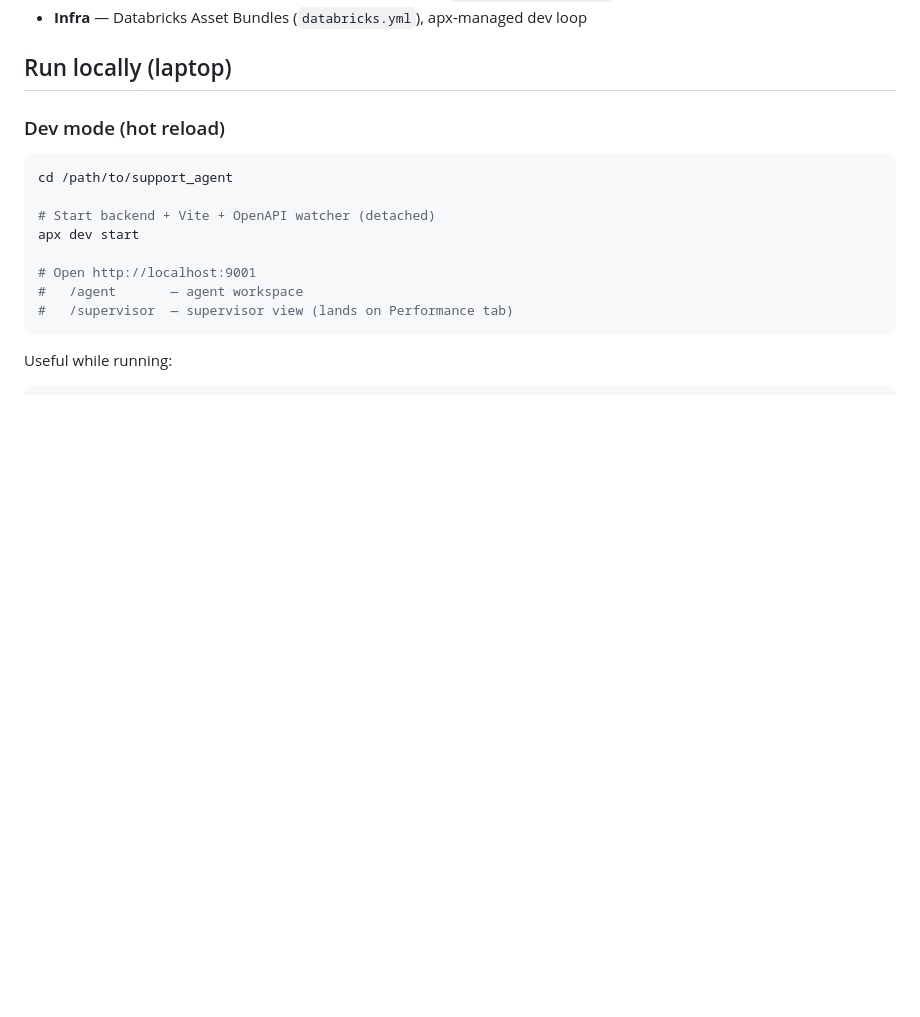
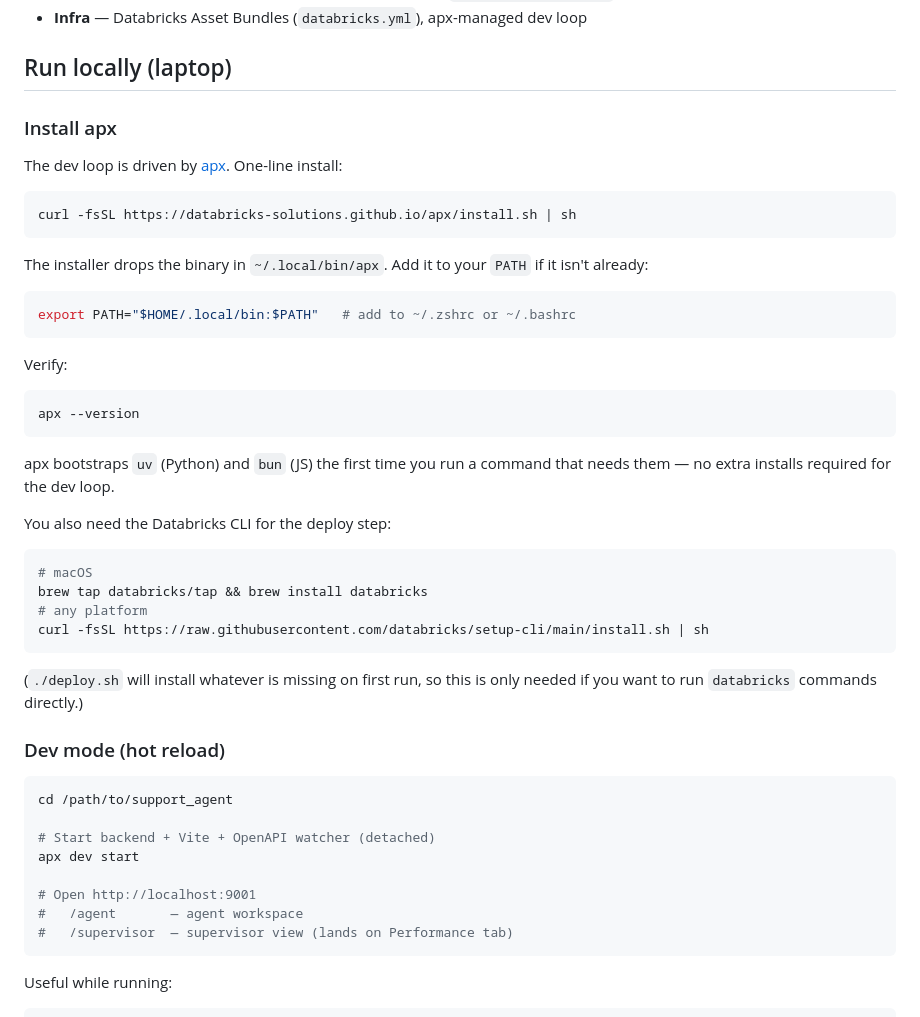
Before and after one commit to mohade09/support-agent-dev, a Markdown page: README.md, the part around the change. GitHub-like rendering; blank space fills up the shorter version.

Commit message:
README: add apx install instructions before dev mode
One-liner curl from databricks-solutions.github.io/apx, PATH note,
and Databricks CLI install commands. apx bootstraps uv + bun on
first use, so no extra installs needed for `apx dev start`.

Co-authored-by: Isaac

````diff
--- a/README.md
+++ b/README.md
@@ -14,6 +14,39 @@ Both AI assistant rails stream from `/api/chat` → Mosaic AI Agent Bricks multi
 - **Infra** — Databricks Asset Bundles (`databricks.yml`), apx-managed dev loop
 
 ## Run locally (laptop)
+
+### Install apx
+
+The dev loop is driven by [apx](https://github.com/databricks-solutions/apx). One-line install:
+
+```bash
+curl -fsSL https://databricks-solutions.github.io/apx/install.sh | sh
+```
+
+The installer drops the binary in `~/.local/bin/apx`. Add it to your `PATH` if it isn't already:
+
+```bash
+export PATH="$HOME/.local/bin:$PATH"   # add to ~/.zshrc or ~/.bashrc
+```
+
+Verify:
+
+```bash
+apx --version
+```
+
+apx bootstraps `uv` (Python) and `bun` (JS) the first time you run a command that needs them — no extra installs required for the dev loop.
+
+You also need the Databricks CLI for the deploy step:
+
+```bash
+# macOS
+brew tap databricks/tap && brew install databricks
+# any platform
+curl -fsSL https://raw.githubusercontent.com/databricks/setup-cli/main/install.sh | sh
+```
+
+(`./deploy.sh` will install whatever is missing on first run, so this is only needed if you want to run `databricks` commands directly.)
 
 ### Dev mode (hot reload)
 
````
